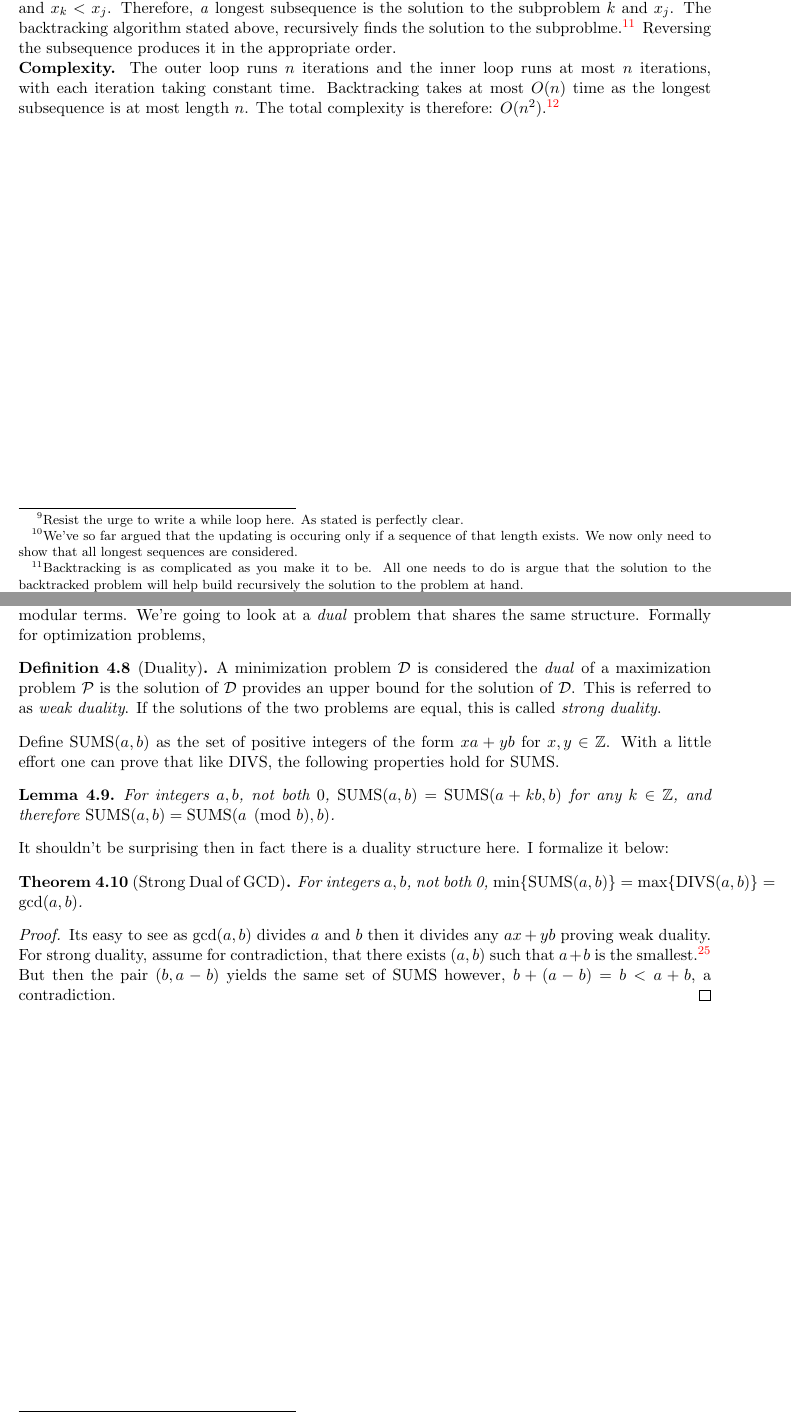
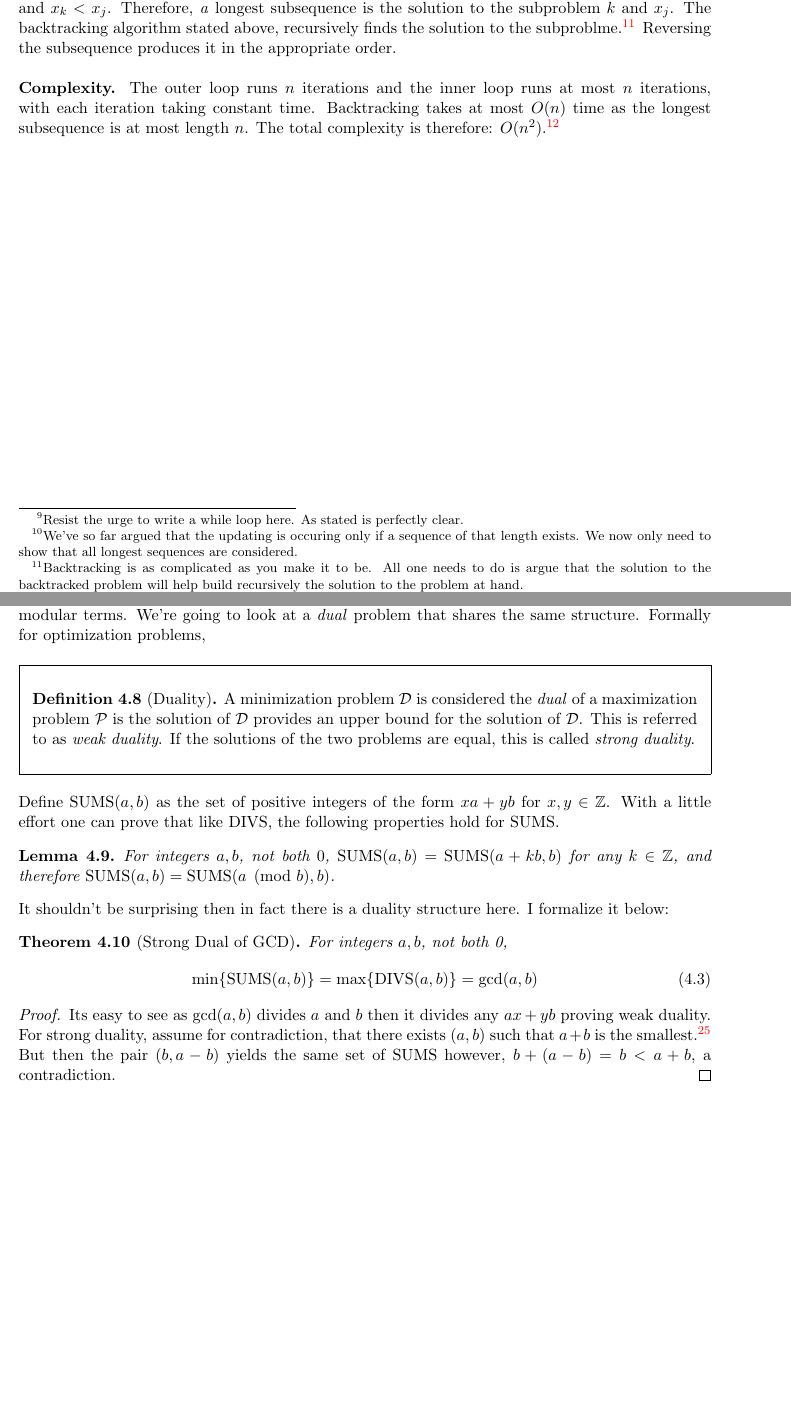
Before and after one commit to cnirkhe/algorithms, a LaTeX document (38notes.tex): two parts of pages 7 and 14 of 22, joined at a grey line, cut so that both start at the same text, the shorter picture padded with empty space. Compiled offline with pdfLaTeX.

Commit message:
Minor edits.

```diff
--- a/38notes.tex
+++ b/38notes.tex
@@ -243,7 +243,7 @@ Given an array of integers $x_1, \ldots, x_n$, find the \emph{longest increasing
 
 \noindent \textbf{Proof of Correctness.} First, we'll argue that the two arrays are filled correctly. Its trivial to see that the case of $j = 1$ is filled correctly. By induction on $k$, when $\ell[j]$ is updated, there is some increasing subsequence which ends at $x_j$ and has length $\ell[j]$. This sequence is precisely the longest subsequence ending at $x_k$ followed by $x_j$. The appropriate definition for $p[j]$ is immediate.\footnote{We've so far argued that the updating is occuring only if a sequence of that length exists. We now only need to show that all longest sequences are considered.} This update method is exhaustive as the longest increasing subsequence ending at $x_j$ has a penultimate element at some $x_k$ and this case is considered by the inductive step. \\
 
-\noindent By finding the $\arg \max$ of $\ell$, we find the length of the longest subsequence as the subsequence must necessarily end at some $x_j$. By the update rules stated above, for $k = p[j]$, we see that $\ell[k] = \ell[j] - 1$ and $x_k < x_j$. Therefore, \emph{a} longest subsequence is the solution to the subproblem $k$ and $x_j$. The backtracking algorithm stated above, recursively finds the solution to the subproblme.\footnote{Backtracking is as complicated as you make it to be. All one needs to do is argue that the solution to the backtracked problem will help build recursively the solution to the problem at hand.} Reversing the subsequence produces it in the appropriate order.
+\noindent By finding the $\arg \max$ of $\ell$, we find the length of the longest subsequence as the subsequence must necessarily end at some $x_j$. By the update rules stated above, for $k = p[j]$, we see that $\ell[k] = \ell[j] - 1$ and $x_k < x_j$. Therefore, \emph{a} longest subsequence is the solution to the subproblem $k$ and $x_j$. The backtracking algorithm stated above, recursively finds the solution to the subproblme.\footnote{Backtracking is as complicated as you make it to be. All one needs to do is argue that the solution to the backtracked problem will help build recursively the solution to the problem at hand.} Reversing the subsequence produces it in the appropriate order. \\
 
 \noindent \textbf{Complexity.} The outer loop runs $n$ iterations and the inner loop runs at most $n$ iterations, with each iteration taking constant time. Backtracking takes at most $O(n)$ time as the longest subsequence is at most length $n$. The total complexity is therefore: $O(n^2)$.\footnote{Don't bother writing out tedious arithmetic that both of us know how to do.}
 
@@ -414,9 +414,11 @@ So in two calls, we get to a position from where inductively we make at most $k-
 
 \noindent Incidentally, this isn't the only problem that benefits from this recursive structure of looking at modular terms. We're going to look at a \emph{dual} problem that shares the same structure. Formally for optimization problems,
 
+\begin{framed}
 \begin{defn}[Duality]
 A minimization problem $\mathcal{D}$ is considered the \emph{dual} of a maximization problem $\mathcal{P}$ is the solution of $\mathcal{D}$ provides an upper bound for the solution of $\mathcal{D}$. This is referred to as \emph{weak duality}. If the solutions of the two problems are equal, this is called \emph{strong duality}.
 \end{defn}
+\end{framed}
 
 \noindent Define $\mathrm{SUMS}(a,b)$ as the set of positive integers of the form $xa + yb$ for $x, y \in \ZZ$. With a little effort one can prove that like $\mathrm{DIVS}$, the following properties hold for $\mathrm{SUMS}$.
 
@@ -427,7 +429,10 @@ For integers $a,b$, not both $0$, $\mathrm{SUMS}(a,b) = \mathrm{SUMS}(a + kb, b)
 \noindent It shouldn't be surprising then in fact there is a duality structure here. I formalize it below:
 
 \begin{thm}[Strong Dual of GCD]
-For integers $a, b$, not both 0, $\min \{\mathrm{SUMS}(a,b) \} = \max \{ \mathrm{DIVS}(a,b)\} = \gcd(a,b)$.
+For integers $a, b$, not both 0,
+\begin{equation}
+\min \{\mathrm{SUMS}(a,b) \} = \max \{ \mathrm{DIVS}(a,b)\} = \gcd(a,b)
+\end{equation}
 \end{thm}
 
 \begin{proof}
```
Also changed, not shown: 38notes.pdf.
